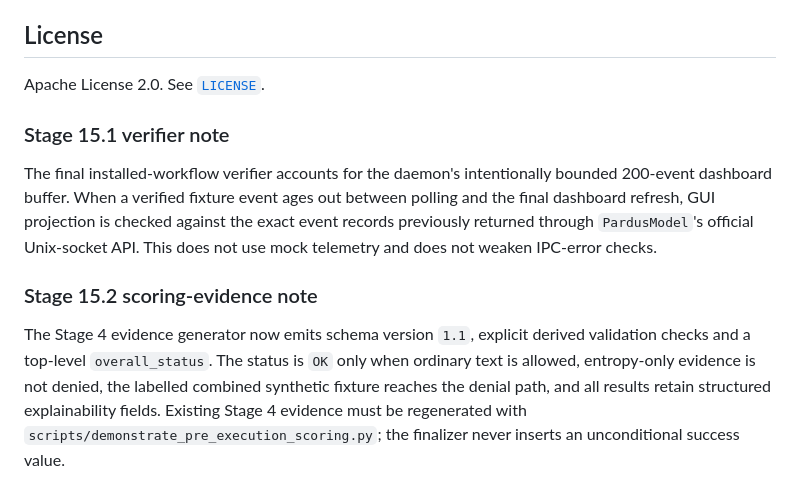
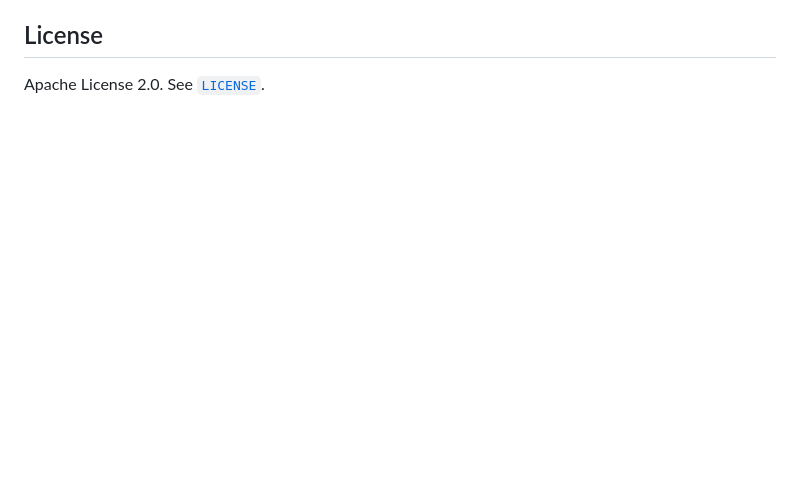
Before and after one commit to mustafaoyan/Elyra, a Markdown page: SIPER-stage15.3/README.md, the part around the change. Drawn GitHub-style; blank space fills up the shorter version.

```diff
--- a/SIPER-stage15.3/README.md
+++ b/SIPER-stage15.3/README.md
@@ -266,22 +266,3 @@ in [`docs/submission_checklist.md`](docs/submission_checklist.md).
 ## License
 
 Apache License 2.0. See [`LICENSE`](LICENSE).
-
-### Stage 15.1 verifier note
-
-The final installed-workflow verifier accounts for the daemon's intentionally
-bounded 200-event dashboard buffer. When a verified fixture event ages out
-between polling and the final dashboard refresh, GUI projection is checked
-against the exact event records previously returned through `PardusModel`'s
-official Unix-socket API. This does not use mock telemetry and does not weaken
-IPC-error checks.
-
-### Stage 15.2 scoring-evidence note
-
-The Stage 4 evidence generator now emits schema version `1.1`, explicit derived
-validation checks and a top-level `overall_status`. The status is `OK` only when
-ordinary text is allowed, entropy-only evidence is not denied, the labelled
-combined synthetic fixture reaches the denial path, and all results retain
-structured explainability fields. Existing Stage 4 evidence must be regenerated
-with `scripts/demonstrate_pre_execution_scoring.py`; the finalizer never inserts
-an unconditional success value.
```
